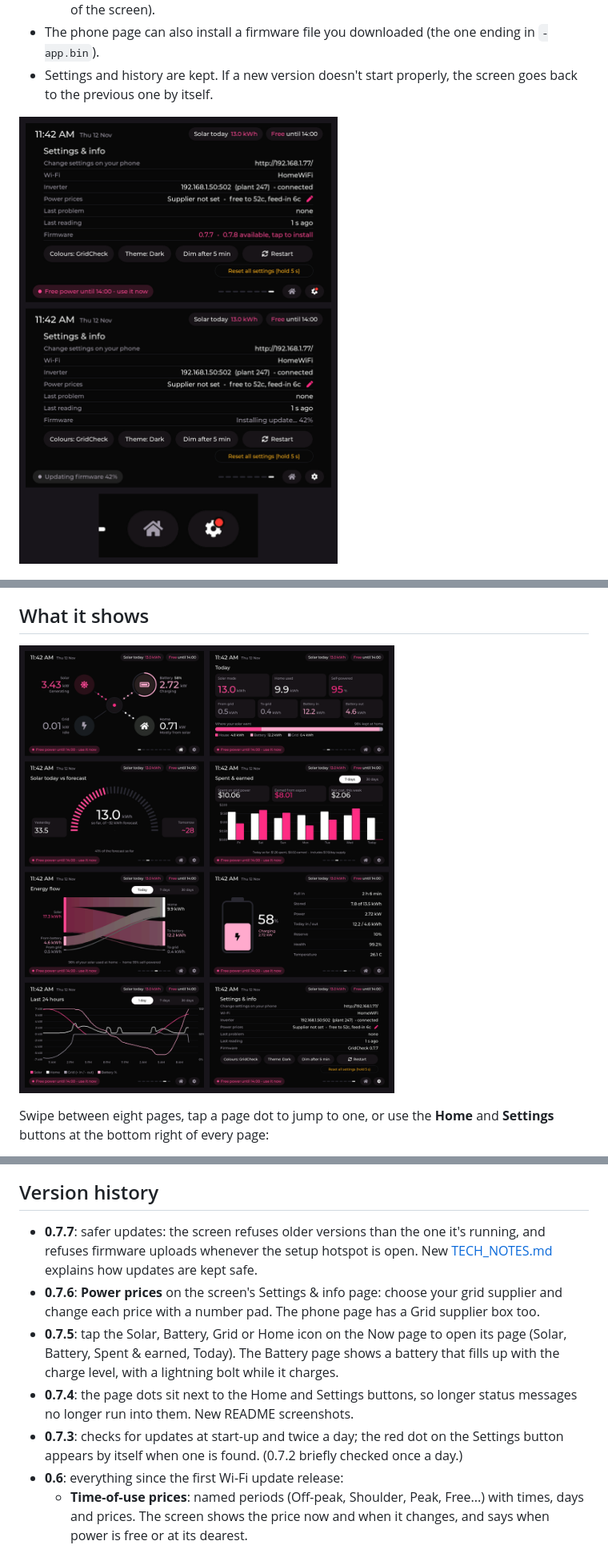
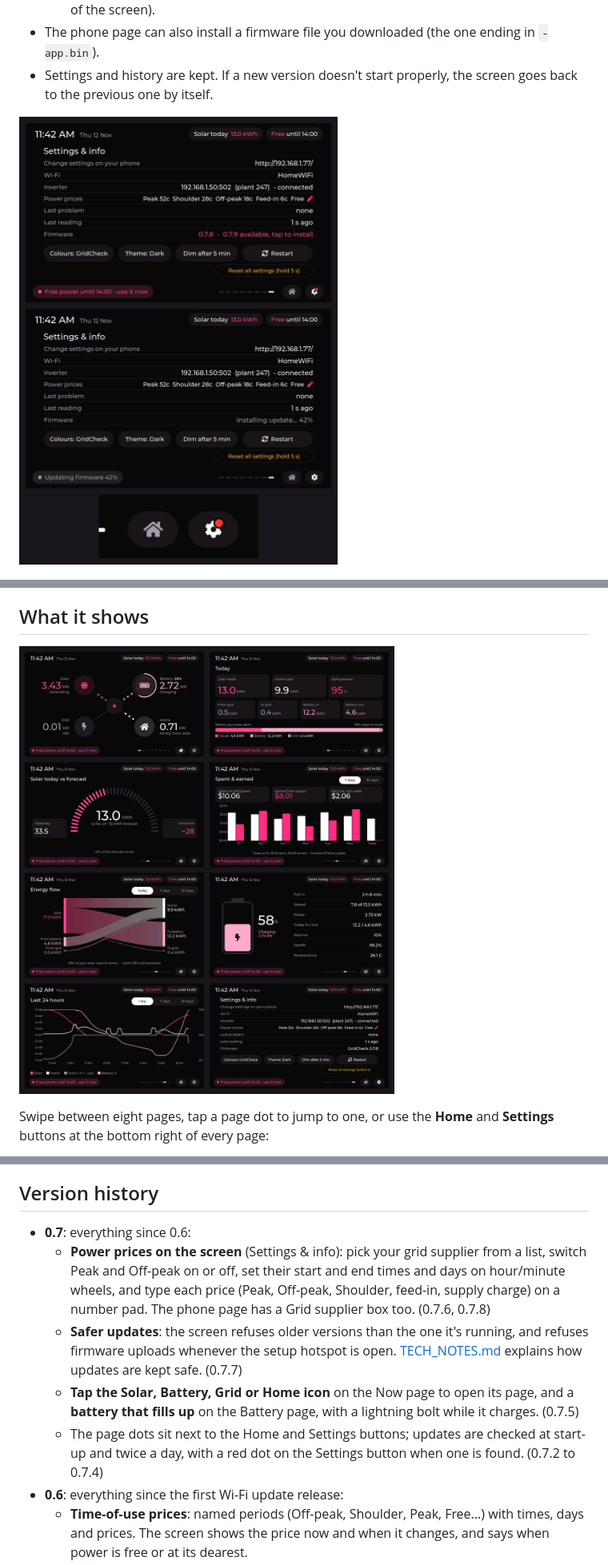
Before and after one commit to MrDinte/GridCheck_Screen, a Markdown page: README.md, 3 parts joined by grey strips. Shown at 80% size. Rendered like a GitHub page; pictures changed too: docs/images/screen-7b-pages.png, docs/images/screen-7b-update.png.

```diff
--- a/README.md
+++ b/README.md
@@ -87,11 +87,11 @@ History (one sample a minute for 24 hours, and one record a day for 13 months) i
 
 ## Version history
 
-- **0.7.7**: safer updates: the screen refuses older versions than the one it's running, and refuses firmware uploads whenever the setup hotspot is open. New [TECH_NOTES.md](TECH_NOTES.md) explains how updates are kept safe.
-- **0.7.6**: **Power prices** on the screen's Settings & info page: choose your grid supplier and change each price with a number pad. The phone page has a Grid supplier box too.
-- **0.7.5**: tap the Solar, Battery, Grid or Home icon on the Now page to open its page (Solar, Battery, Spent & earned, Today). The Battery page shows a battery that fills up with the charge level, with a lightning bolt while it charges.
-- **0.7.4**: the page dots sit next to the Home and Settings buttons, so longer status messages no longer run into them. New README screenshots.
-- **0.7.3**: checks for updates at start-up and twice a day; the red dot on the Settings button appears by itself when one is found. (0.7.2 briefly checked once a day.)
+- **0.7**: everything since 0.6:
+  - **Power prices on the screen** (Settings & info): pick your grid supplier from a list, switch Peak and Off-peak on or off, set their start and end times and days on hour/minute wheels, and type each price (Peak, Off-peak, Shoulder, feed-in, supply charge) on a number pad. The phone page has a Grid supplier box too. (0.7.6, 0.7.8)
+  - **Safer updates**: the screen refuses older versions than the one it's running, and refuses firmware uploads whenever the setup hotspot is open. [TECH_NOTES.md](TECH_NOTES.md) explains how updates are kept safe. (0.7.7)
+  - **Tap the Solar, Battery, Grid or Home icon** on the Now page to open its page, and a **battery that fills up** on the Battery page, with a lightning bolt while it charges. (0.7.5)
+  - The page dots sit next to the Home and Settings buttons; updates are checked at start-up and twice a day, with a red dot on the Settings button when one is found. (0.7.2 to 0.7.4)
 - **0.6**: everything since the first Wi-Fi update release:
   - **Time-of-use prices**: named periods (Off-peak, Shoulder, Peak, Free...) with times, days and prices. The screen shows the price now and when it changes, and says when power is free or at its dearest.
   - **Home and Settings buttons** on every page, and tap a page dot to jump to that page.
```
Also changed, not shown: other parts of README.md (+1 -1 lines), CLAUDE.md (+5 -4 lines), 15 other files.
